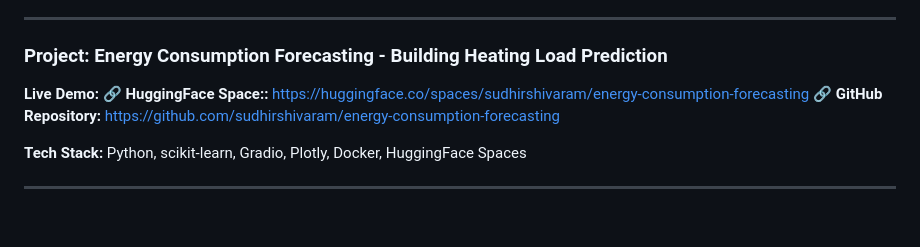
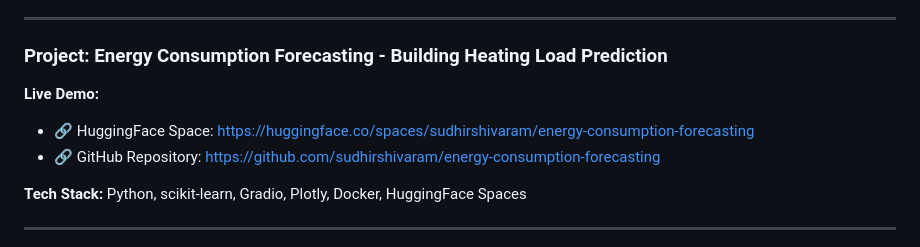
Before and after one commit to sudhirshivaram/sudhirshivaram.github.io, a Markdown page: README.md, the part around the change. GitHub-like rendering; blank space fills up the shorter version.

```diff
--- a/README.md
+++ b/README.md
@@ -163,10 +163,11 @@ _Screenshot: Dual RAG system querying arXiv papers and SEC financial filings_
 ---
 
 ### **Project: Energy Consumption Forecasting - Building Heating Load Prediction**
+**Live Demo:**
 
-**Live Demo:**
-🔗 **HuggingFace Space::** [https://huggingface.co/spaces/sudhirshivaram/energy-consumption-forecasting](https://huggingface.co/spaces/sudhirshivaram/energy-consumption-forecasting)
-🔗 **GitHub Repository:** [https://github.com/sudhirshivaram/energy-consumption-forecasting](https://github.com/sudhirshivaram/energy-consumption-forecasting)
+- 🔗 HuggingFace Space: https://huggingface.co/spaces/sudhirshivaram/energy-consumption-forecasting
+- 🔗 GitHub Repository: https://github.com/sudhirshivaram/energy-consumption-forecasting
+
 
 **Tech Stack:** Python, scikit-learn, Gradio, Plotly, Docker, HuggingFace Spaces
 
```
